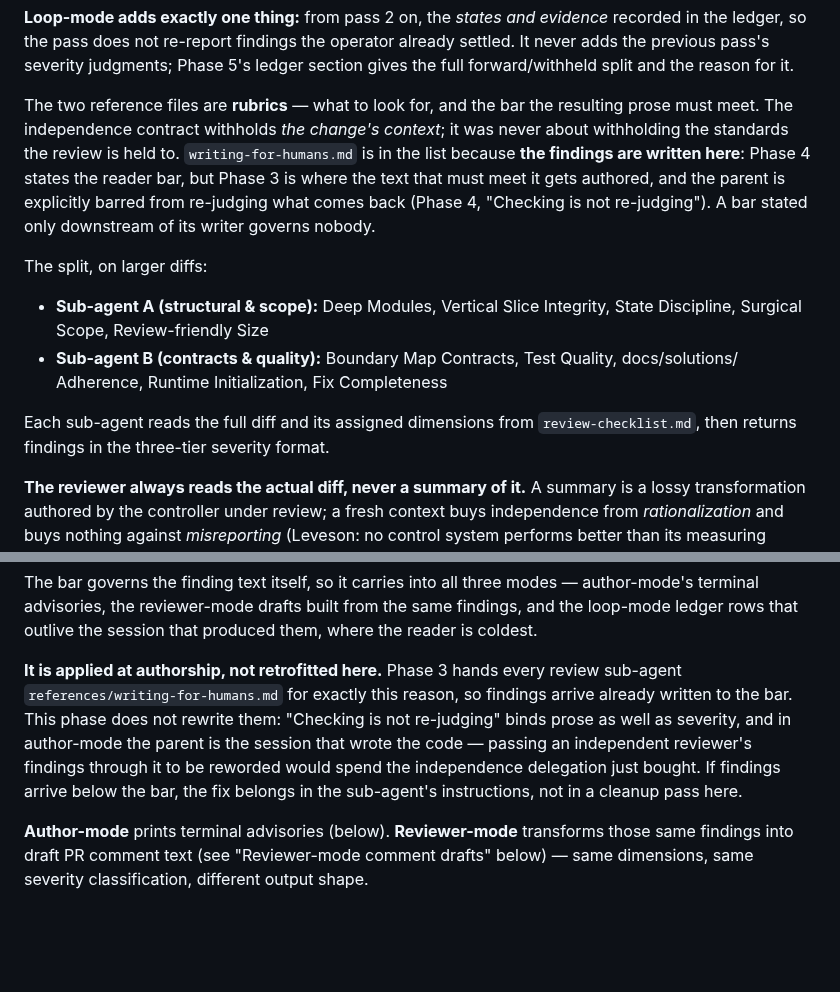
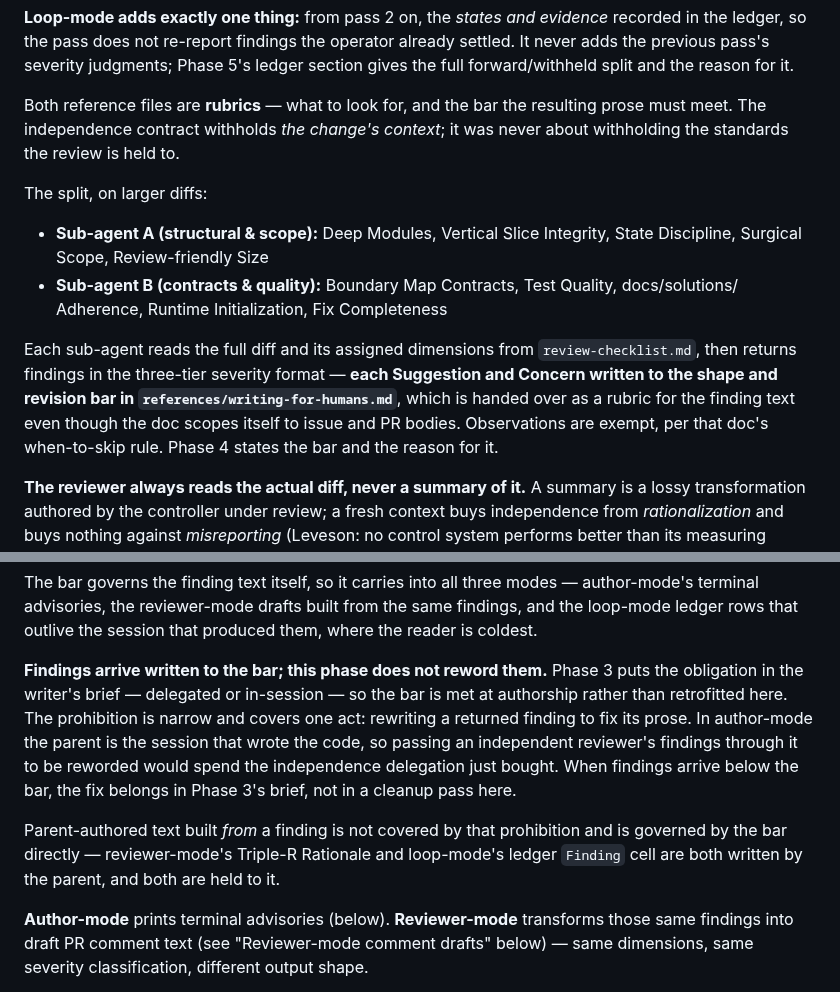
Before and after one commit to chrislacey89/skills, a Markdown page: pre-merge/SKILL.md, 2 parts joined by grey strips. GitHub-like rendering; blank space fills up the shorter version.

Commit message:
Put the reader bar in the writer's brief, not just its context (#230)
Review of 8ea957f found that commit reproduced the defect it was fixing, one
level down. It added `references/writing-for-humans.md` to the Phase 3
sub-agent context list but left the sub-agent's brief at line 170 unchanged —
"reads the full diff and its assigned dimensions, then returns findings in
the three-tier severity format." Nothing told the writer to apply the rubric.
`review-checklist.md` never mentions it, and the doc scopes itself to issue
and PR bodies and says "not for every artifact," so a sub-agent handed it
cold had textual grounds to conclude it did not govern findings.

The obligation now sits in the brief, in the same imperative shape Phase 3's
"Verify, don't suspect" rule already uses, scoped to Suggestions and Concerns
so it does not widen the Observations ambiguity that remains open.

Two defects that commit introduced are also fixed:

- Its Phase 4 paragraph said "this phase does not rewrite them" without
  qualification, contradicting the reviewer-mode Triple-R Rationale rule and
  the loop-mode ledger `Finding` cell rule — both parent-authored at Phase 4
  and 5. The prohibition is now scoped to one act (rewording a returned
  finding) and parent-authored text built from a finding is stated to be
  governed by the bar directly. It also claimed "every review sub-agent,"
  false on the two in-session paths (degraded mode, trivial classes).
- Its rationale paragraph restated the Phase-3-writes/Phase-4-presents split
  a third time without instructing anyone. Cut to the one sentence a future
  editor needs in order not to strip the list entry as unexplained.

CHANGELOG: "stated it in Phase 4 only" was refuted by the bullet above it;
corrected to "only downstream of its writer." Elided quotation restored.

```diff
--- a/pre-merge/SKILL.md
+++ b/pre-merge/SKILL.md
@@ -160,14 +160,14 @@ Size then decides *how many* sub-agents, never *whether* the review leaves the a
 
 **Loop-mode adds exactly one thing:** from pass 2 on, the *states and evidence* recorded in the ledger, so the pass does not re-report findings the operator already settled. It never adds the previous pass's severity judgments; Phase 5's ledger section gives the full forward/withheld split and the reason for it.
 
-The two reference files are **rubrics** — what to look for, and the bar the resulting prose must meet. The independence contract withholds *the change's context*; it was never about withholding the standards the review is held to. `writing-for-humans.md` is in the list because **the findings are written here**: Phase 4 states the reader bar, but Phase 3 is where the text that must meet it gets authored, and the parent is explicitly barred from re-judging what comes back (Phase 4, "Checking is not re-judging"). A bar stated only downstream of its writer governs nobody.
+Both reference files are **rubrics** — what to look for, and the bar the resulting prose must meet. The independence contract withholds *the change's context*; it was never about withholding the standards the review is held to.
 
 The split, on larger diffs:
 
 - **Sub-agent A (structural & scope):** Deep Modules, Vertical Slice Integrity, State Discipline, Surgical Scope, Review-friendly Size
 - **Sub-agent B (contracts & quality):** Boundary Map Contracts, Test Quality, docs/solutions/ Adherence, Runtime Initialization, Fix Completeness
 
-Each sub-agent reads the full diff and its assigned dimensions from `review-checklist.md`, then returns findings in the three-tier severity format.
+Each sub-agent reads the full diff and its assigned dimensions from `review-checklist.md`, then returns findings in the three-tier severity format — **each Suggestion and Concern written to the shape and revision bar in `references/writing-for-humans.md`**, which is handed over as a rubric for the finding text even though the doc scopes itself to issue and PR bodies. Observations are exempt, per that doc's when-to-skip rule. Phase 4 states the bar and the reason for it.
 
 **The reviewer always reads the actual diff, never a summary of it.** A summary is a lossy transformation authored by the controller under review; a fresh context buys independence from *rationalization* and buys nothing against *misreporting* (Leveson: no control system performs better than its measuring channel).
 
@@ -214,7 +214,9 @@ Two limits, both from that doc. Its **skip list applies unchanged**: a one-line
 
 The bar governs the finding text itself, so it carries into all three modes — author-mode's terminal advisories, the reviewer-mode drafts built from the same findings, and the loop-mode ledger rows that outlive the session that produced them, where the reader is coldest.
 
-**It is applied at authorship, not retrofitted here.** Phase 3 hands every review sub-agent `references/writing-for-humans.md` for exactly this reason, so findings arrive already written to the bar. This phase does not rewrite them: "Checking is not re-judging" binds prose as well as severity, and in author-mode the parent is the session that wrote the code — passing an independent reviewer's findings through it to be reworded would spend the independence delegation just bought. If findings arrive below the bar, the fix belongs in the sub-agent's instructions, not in a cleanup pass here.
+**Findings arrive written to the bar; this phase does not reword them.** Phase 3 puts the obligation in the writer's brief — delegated or in-session — so the bar is met at authorship rather than retrofitted here. The prohibition is narrow and covers one act: rewriting a returned finding to fix its prose. In author-mode the parent is the session that wrote the code, so passing an independent reviewer's findings through it to be reworded would spend the independence delegation just bought. When findings arrive below the bar, the fix belongs in Phase 3's brief, not in a cleanup pass here.
+
+Parent-authored text built *from* a finding is not covered by that prohibition and is governed by the bar directly — reviewer-mode's Triple-R Rationale and loop-mode's ledger `Finding` cell are both written by the parent, and both are held to it.
 
 **Author-mode** prints terminal advisories (below). **Reviewer-mode** transforms those same findings into draft PR comment text (see "Reviewer-mode comment drafts" below) — same dimensions, same severity classification, different output shape.
 
```
Also changed, not shown: CHANGELOG.md (+1 -1 lines).
